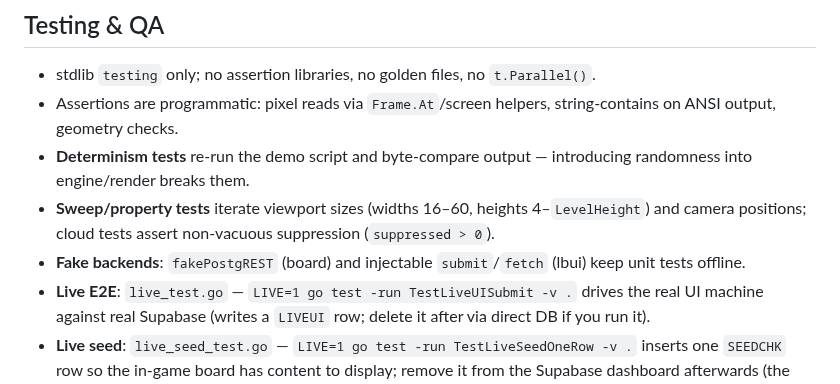
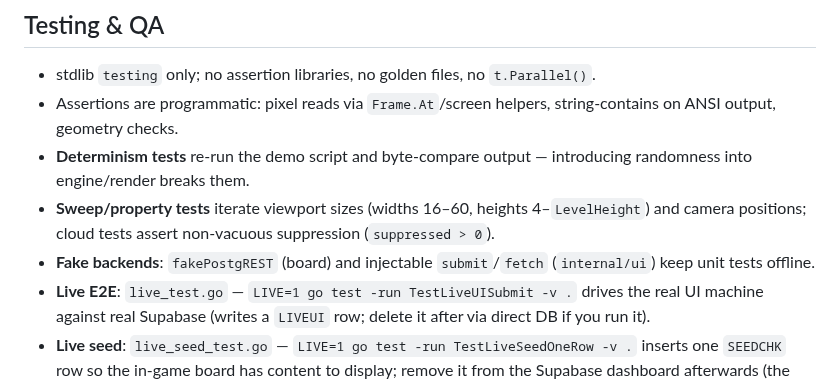
Before and after one commit to Daviey/mario, a Markdown page: AGENTS.md, the part around the change. GitHub-like rendering.

Commit message:
docs: drop stale lbui field name after leaderboard rename

```diff
--- a/AGENTS.md
+++ b/AGENTS.md
@@ -135,7 +135,7 @@ Go 1.22+ required (range-over-int used). On NixOS the host cannot exec dynamical
 - Assertions are programmatic: pixel reads via `Frame.At`/screen helpers, string-contains on ANSI output, geometry checks.
 - **Determinism tests** re-run the demo script and byte-compare output — introducing randomness into engine/render breaks them.
 - **Sweep/property tests** iterate viewport sizes (widths 16–60, heights 4–`LevelHeight`) and camera positions; cloud tests assert non-vacuous suppression (`suppressed > 0`).
-- **Fake backends**: `fakePostgREST` (board) and injectable `submit`/`fetch` (lbui) keep unit tests offline.
+- **Fake backends**: `fakePostgREST` (board) and injectable `submit`/`fetch` (`internal/ui`) keep unit tests offline.
 - **Live E2E**: `live_test.go` — `LIVE=1 go test -run TestLiveUISubmit -v .` drives the real UI machine against real Supabase (writes a `LIVEUI` row; delete it after via direct DB if you run it).
 - **Live seed**: `live_seed_test.go` — `LIVE=1 go test -run TestLiveSeedOneRow -v .` inserts one `SEEDCHK` row so the in-game board has content to display; remove it from the Supabase dashboard afterwards (the anon key cannot delete).
 - Visual inspection: `render/visual_test.go` dumps frames as ASCII (`-v`, skipped in `-short`); `./mario -ui-preview <mode>` prints real ANSI frames headlessly.
```
